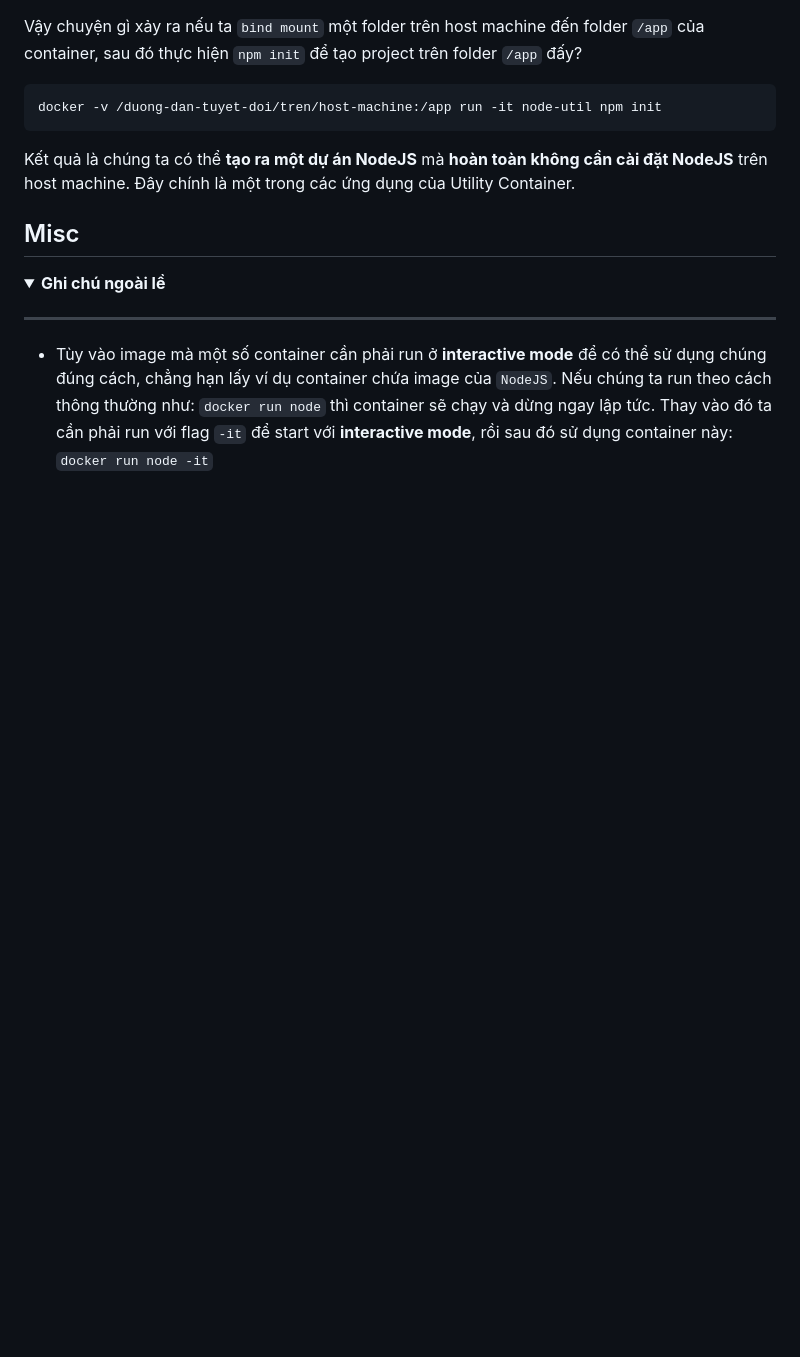
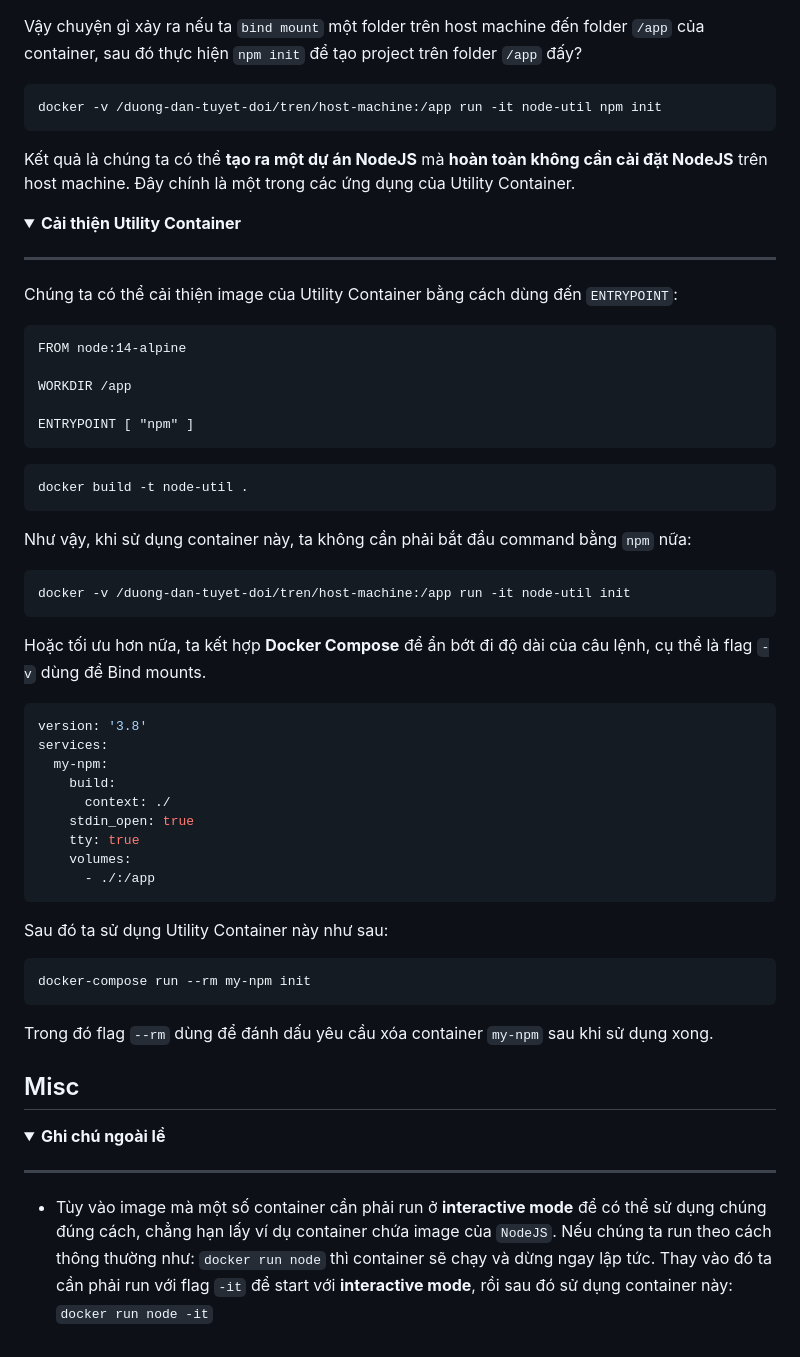
Before and after one commit to tuan0919/my-docker-kubernates-learning, a Markdown page: README.md, the part around the change. Drawn GitHub-style; folded sections open; blank space fills up the shorter version.

Commit message:
update: add new section about optimizing utility containers

````diff
--- a/README.md
+++ b/README.md
@@ -422,6 +422,56 @@ Kết quả là chúng ta có thể **tạo ra một dự án NodeJS** mà **ho
 
 </details>
 
+<details>
+  <summary>
+    <strong>Cải thiện Utility Container</strong>
+  </summary>
+  <hr>
+
+  Chúng ta có thể cải thiện image của Utility Container bằng cách dùng đến `ENTRYPOINT`:
+
+  ```Dockerfie
+  FROM node:14-alpine
+
+  WORKDIR /app
+
+  ENTRYPOINT [ "npm" ]
+  ```
+
+  ```bash
+  docker build -t node-util .
+  ```
+
+  Như vậy, khi sử dụng container này, ta không cần phải bắt đầu command bằng `npm` nữa:
+
+  ```bash
+  docker -v /duong-dan-tuyet-doi/tren/host-machine:/app run -it node-util init
+  ```
+
+  Hoặc tối ưu hơn nữa, ta kết hợp **Docker Compose** để ẩn bớt đi độ dài của câu lệnh, cụ thể là flag `-v` dùng để Bind mounts.
+
+  ```yaml
+  version: '3.8'
+  services:
+    my-npm:
+      build:
+        context: ./
+      stdin_open: true
+      tty: true
+      volumes:
+        - ./:/app
+  ```
+
+Sau đó ta sử dụng Utility Container này như sau:
+
+```bash
+docker-compose run --rm my-npm init
+```
+
+Trong đó flag `--rm` dùng để đánh dấu yêu cầu xóa container `my-npm` sau khi sử dụng xong.
+
+</details>
+
 ## Misc
 
 <details>
````
